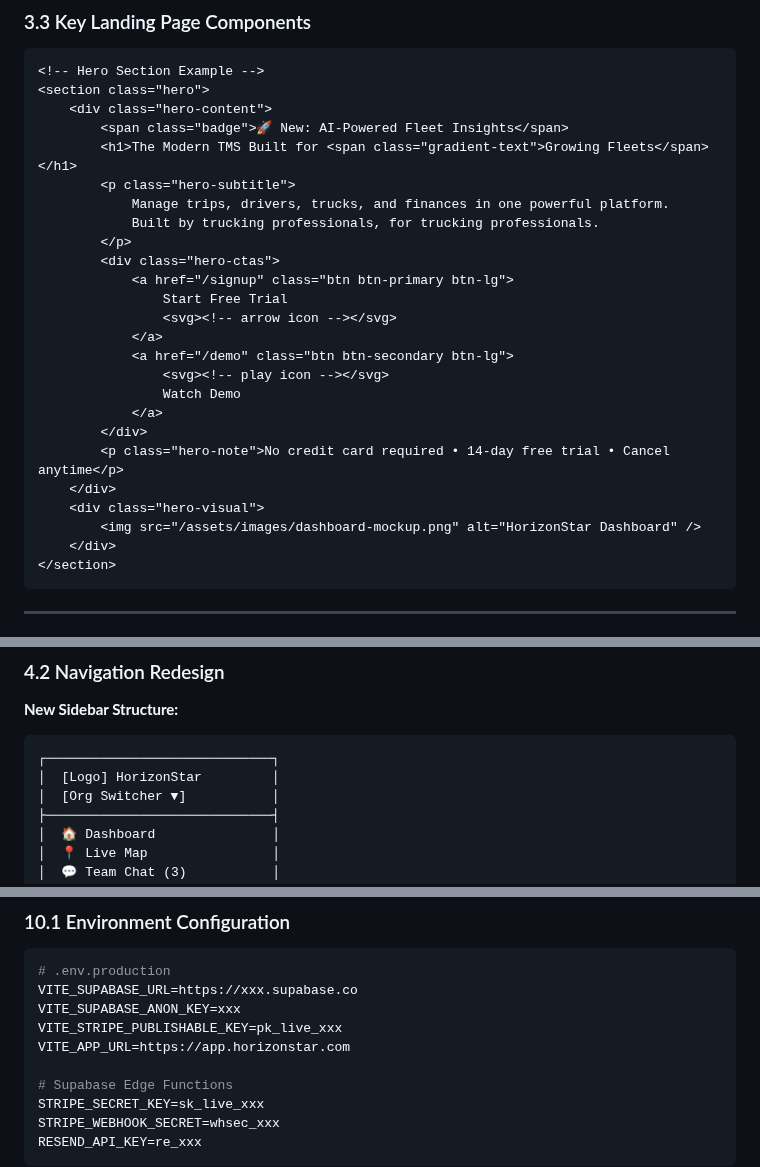
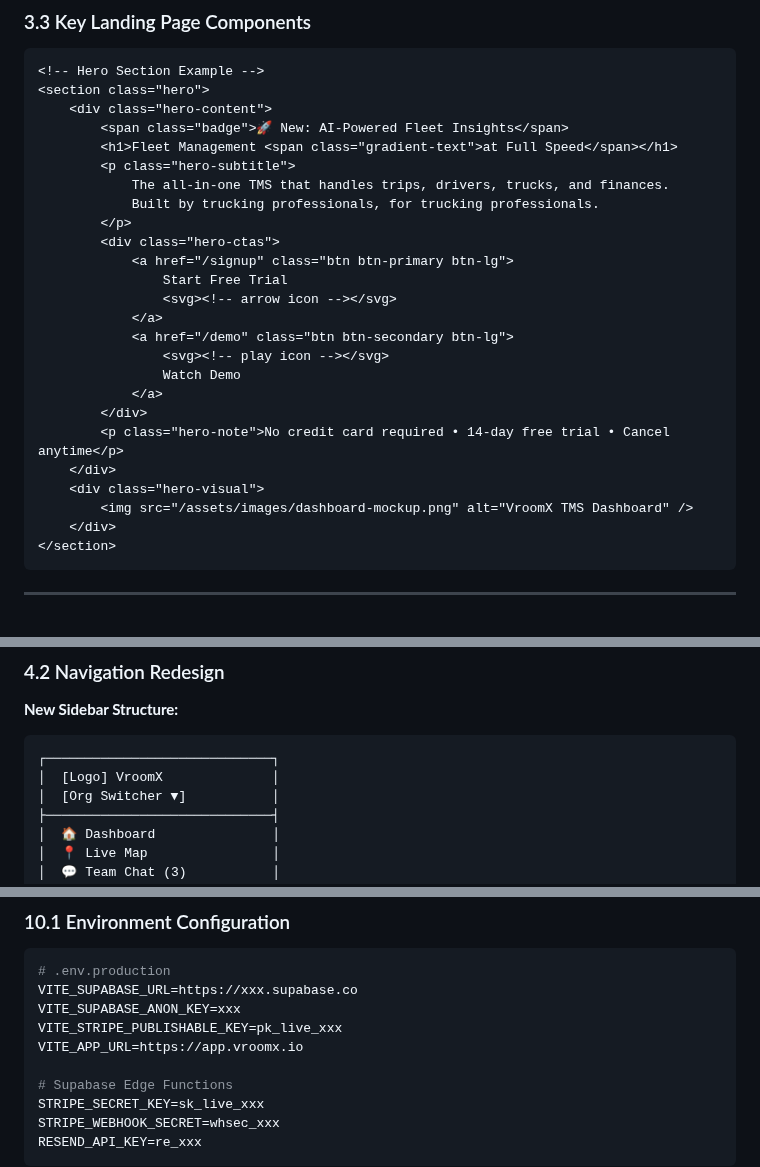
Before and after one commit to safety-ops/horizonstar-tms, a Markdown page: CLAUDE_CODE_SOP.md, 3 parts joined by grey strips. Rendered like a GitHub page.

````diff
--- a/CLAUDE_CODE_SOP.md
+++ b/CLAUDE_CODE_SOP.md
@@ -519,9 +521,9 @@ function requireFeature(featureKey) {
 <section class="hero">
     <div class="hero-content">
         <span class="badge">🚀 New: AI-Powered Fleet Insights</span>
-        <h1>The Modern TMS Built for <span class="gradient-text">Growing Fleets</span></h1>
+        <h1>Fleet Management <span class="gradient-text">at Full Speed</span></h1>
         <p class="hero-subtitle">
-            Manage trips, drivers, trucks, and finances in one powerful platform.
+            The all-in-one TMS that handles trips, drivers, trucks, and finances.
             Built by trucking professionals, for trucking professionals.
         </p>
         <div class="hero-ctas">
@@ -537,7 +539,7 @@ function requireFeature(featureKey) {
         <p class="hero-note">No credit card required • 14-day free trial • Cancel anytime</p>
     </div>
     <div class="hero-visual">
-        <img src="/assets/images/dashboard-mockup.png" alt="HorizonStar Dashboard" />
+        <img src="/assets/images/dashboard-mockup.png" alt="VroomX TMS Dashboard" />
     </div>
 </section>
 ```
@@ -575,7 +577,7 @@ function requireFeature(featureKey) {
 **New Sidebar Structure:**
 ```
 ┌─────────────────────────────┐
-│  [Logo] HorizonStar         │
+│  [Logo] VroomX              │
 │  [Org Switcher ▼]           │
 ├─────────────────────────────┤
 │  🏠 Dashboard               │
@@ -976,7 +978,7 @@ Authentication Tests:
 VITE_SUPABASE_URL=https://xxx.supabase.co
 VITE_SUPABASE_ANON_KEY=xxx
 VITE_STRIPE_PUBLISHABLE_KEY=pk_live_xxx
-VITE_APP_URL=https://app.horizonstar.com
+VITE_APP_URL=https://app.vroomx.io
 
 # Supabase Edge Functions
 STRIPE_SECRET_KEY=sk_live_xxx
````
Also changed, not shown: other parts of CLAUDE_CODE_SOP.md (+36 -9 lines).
